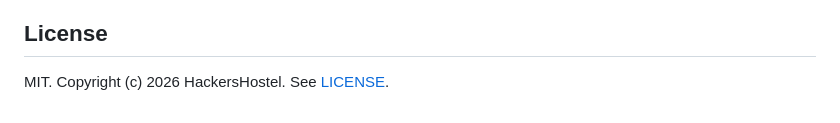
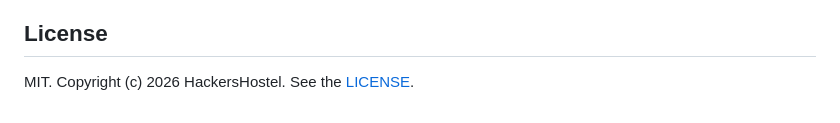
Before and after one commit to HackersHostel/AgentWebUI, a Markdown page: README.md, the part around the change. Rendered like a GitHub page.

Commit message:
Fix link formatting in license section

```diff
--- a/README.md
+++ b/README.md
@@ -189,4 +189,4 @@ problems privately, as [SECURITY.md](SECURITY.md) describes. Everyone taking par
 
 ## License
 
-MIT. Copyright (c) 2026 HackersHostel. See [LICENSE](LICENSE).
+MIT. Copyright (c) 2026 HackersHostel. See the [LICENSE](LICENSE).
```
